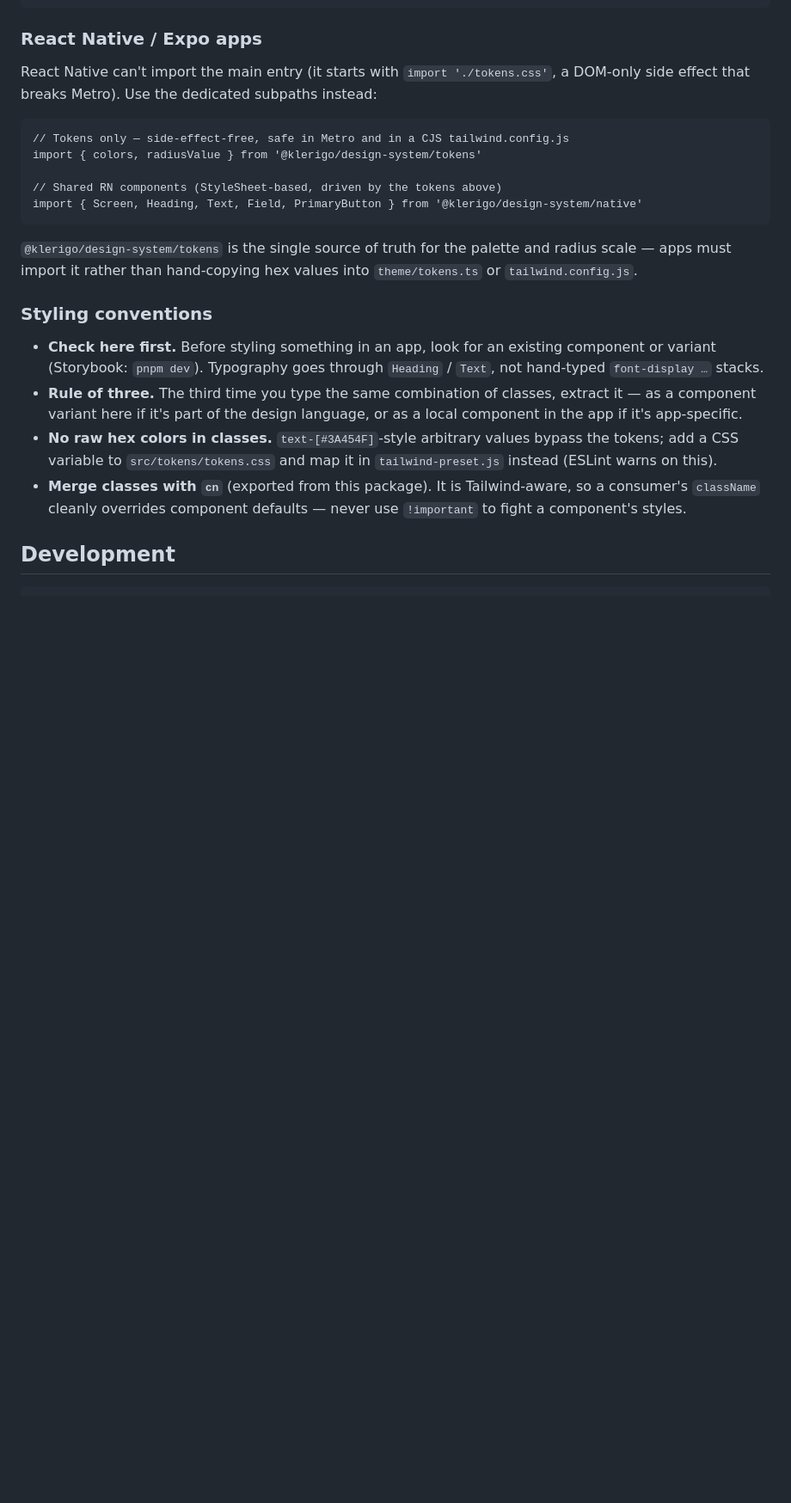
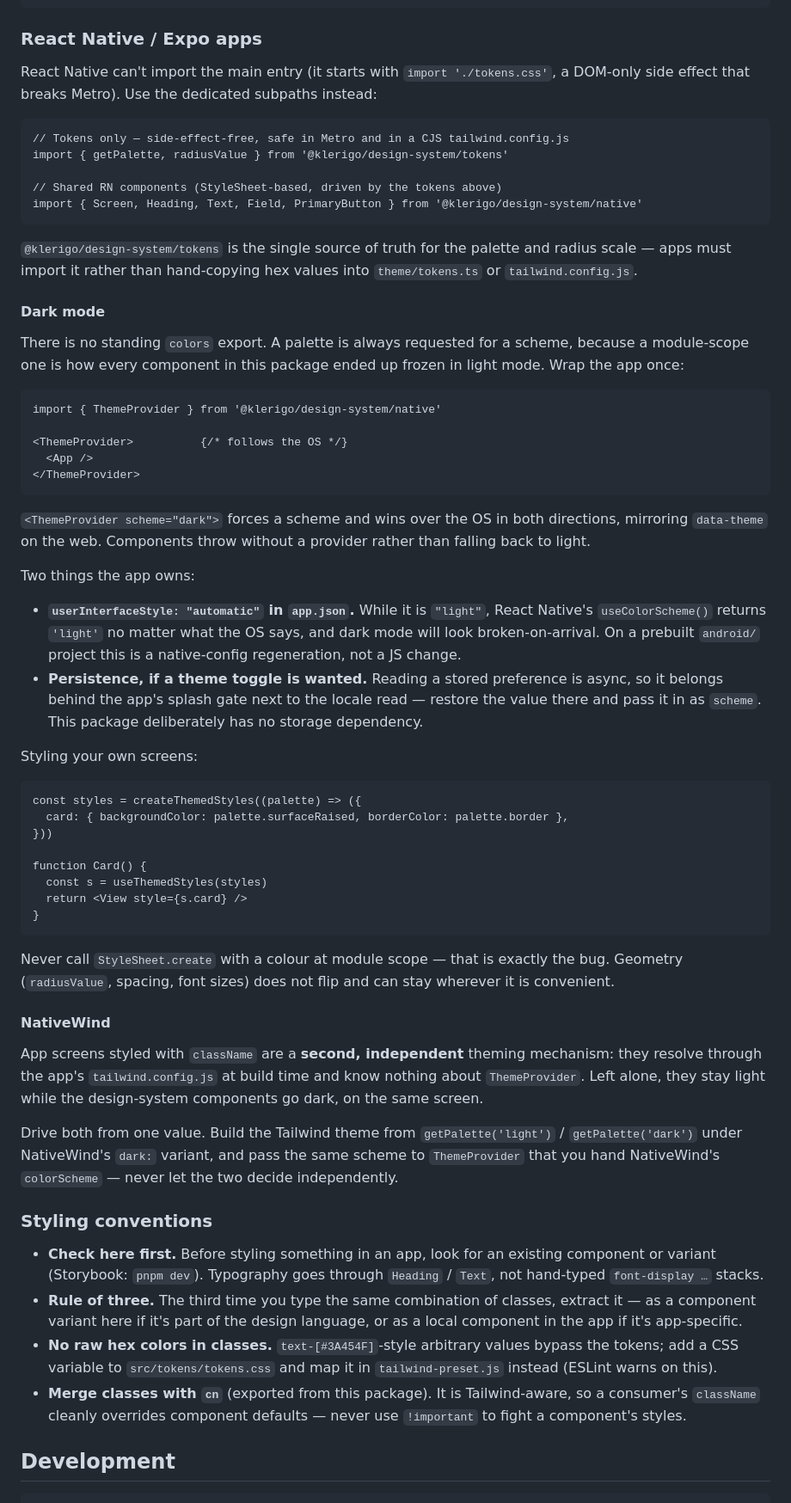
Before and after one commit to klerigo-app/design-system, a Markdown page: README.md, the part around the change. Shown at 86% size. GitHub-like rendering; blank space fills up the shorter version.

Commit message:
Document dark mode for React Native consumers
Covers the two things the design system cannot do for an app: flipping
userInterfaceStyle to "automatic" (without it useColorScheme always
answers light, and dark looks broken on arrival), and persisting a theme
choice behind the splash gate.

Also names the NativeWind trap. App screens styled with className resolve
through the app's tailwind config at build time and know nothing about
ThemeProvider, so left alone they stay light while the design-system
components go dark on the same screen. One scheme value has to drive both.

The conventions file gains the inline-gradient rule the UnitPath and
ProgressRing bugs came from, and a short native section so mirrored
components do not reintroduce module-scope colours.

Refs #8

Co-Authored-By: Claude Opus 4.8 <noreply@anthropic.com>
Claude-Session: https://claude.ai/code/session_017wzJ57mEPzgQ6JfNRtYfjj

```diff
--- a/README.md
+++ b/README.md
@@ -56,7 +56,7 @@ React Native can't import the main entry (it starts with `import './tokens.css'`
 a DOM-only side effect that breaks Metro). Use the dedicated subpaths instead:
 
     // Tokens only — side-effect-free, safe in Metro and in a CJS tailwind.config.js
-    import { colors, radiusValue } from '@klerigo/design-system/tokens'
+    import { getPalette, radiusValue } from '@klerigo/design-system/tokens'
 
     // Shared RN components (StyleSheet-based, driven by the tokens above)
     import { Screen, Heading, Text, Field, PrimaryButton } from '@klerigo/design-system/native'
@@ -64,6 +64,60 @@ a DOM-only side effect that breaks Metro). Use the dedicated subpaths instead:
 `@klerigo/design-system/tokens` is the single source of truth for the
 palette and radius scale — apps must import it rather than hand-copying hex
 values into `theme/tokens.ts` or `tailwind.config.js`.
+
+#### Dark mode
+
+There is no standing `colors` export. A palette is always requested for a
+scheme, because a module-scope one is how every component in this package ended
+up frozen in light mode. Wrap the app once:
+
+    import { ThemeProvider } from '@klerigo/design-system/native'
+
+    <ThemeProvider>          {/* follows the OS */}
+      <App />
+    </ThemeProvider>
+
+`<ThemeProvider scheme="dark">` forces a scheme and wins over the OS in both
+directions, mirroring `data-theme` on the web. Components throw without a
+provider rather than falling back to light.
+
+Two things the app owns:
+
+- **`userInterfaceStyle: "automatic"` in `app.json`.** While it is `"light"`,
+  React Native's `useColorScheme()` returns `'light'` no matter what the OS
+  says, and dark mode will look broken-on-arrival. On a prebuilt `android/`
+  project this is a native-config regeneration, not a JS change.
+- **Persistence, if a theme toggle is wanted.** Reading a stored preference is
+  async, so it belongs behind the app's splash gate next to the locale read —
+  restore the value there and pass it in as `scheme`. This package deliberately
+  has no storage dependency.
+
+Styling your own screens:
+
+    const styles = createThemedStyles((palette) => ({
+      card: { backgroundColor: palette.surfaceRaised, borderColor: palette.border },
+    }))
+
+    function Card() {
+      const s = useThemedStyles(styles)
+      return <View style={s.card} />
+    }
+
+Never call `StyleSheet.create` with a colour at module scope — that is exactly
+the bug. Geometry (`radiusValue`, spacing, font sizes) does not flip and can
+stay wherever it is convenient.
+
+#### NativeWind
+
+App screens styled with `className` are a **second, independent** theming
+mechanism: they resolve through the app's `tailwind.config.js` at build time
+and know nothing about `ThemeProvider`. Left alone, they stay light while the
+design-system components go dark, on the same screen.
+
+Drive both from one value. Build the Tailwind theme from
+`getPalette('light')` / `getPalette('dark')` under NativeWind's `dark:`
+variant, and pass the same scheme to `ThemeProvider` that you hand NativeWind's
+`colorScheme` — never let the two decide independently.
 
 ### Styling conventions
 
```
Also changed, not shown: .design-sync/conventions.md (+10 -0 lines).
